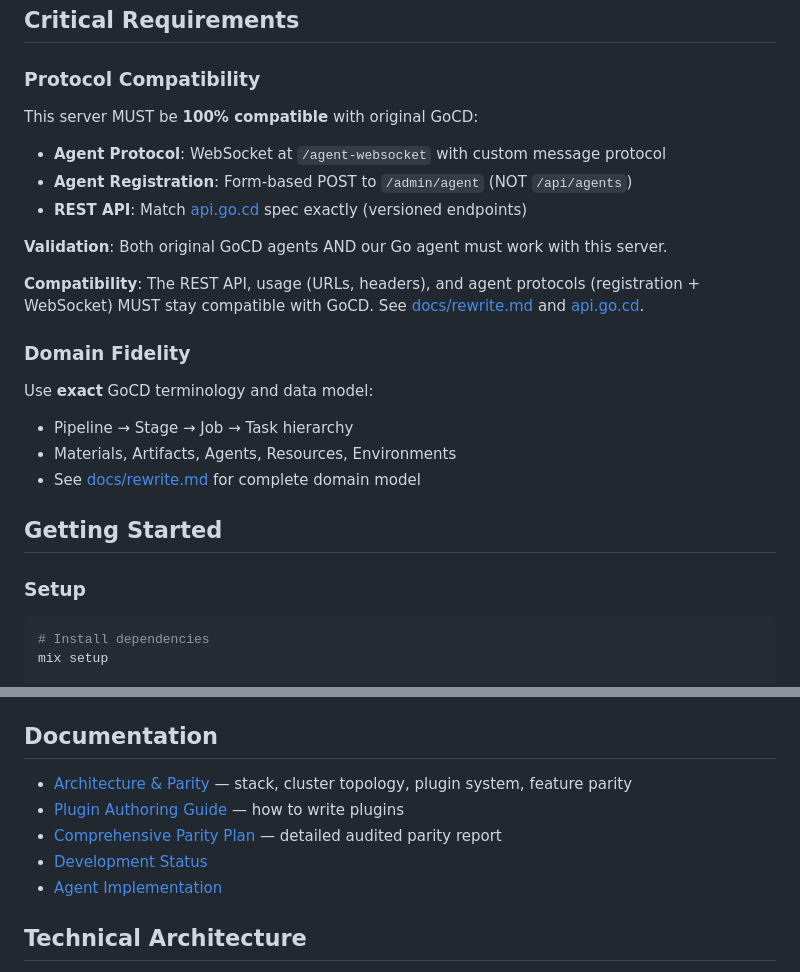
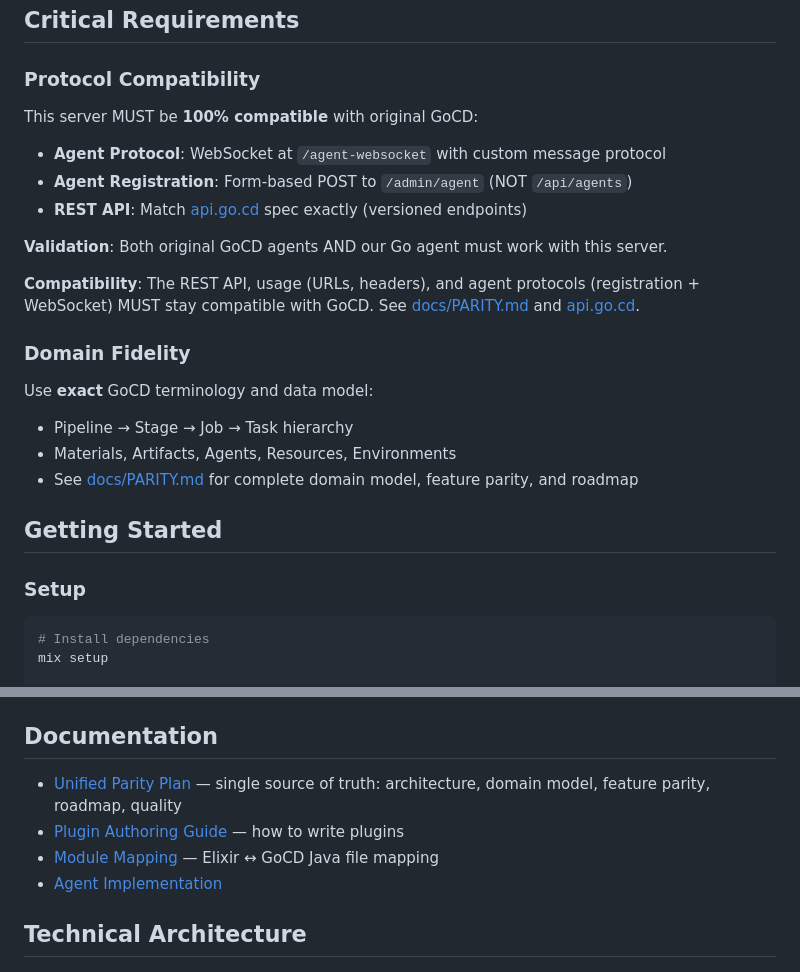
Before and after one commit to d-led/ex_gocd, a Markdown page: README.md, 2 parts joined by grey strips. Drawn GitHub-style.

Commit message:
docs: Update links to PARITY.md for consistency in documentation

````diff
--- a/README.md
+++ b/README.md
@@ -5,24 +5,29 @@
 ## Critical Requirements
 
 ### Protocol Compatibility
+
 This server MUST be **100% compatible** with original GoCD:
+
 - **Agent Protocol**: WebSocket at `/agent-websocket` with custom message protocol
 - **Agent Registration**: Form-based POST to `/admin/agent` (NOT `/api/agents`)
 - **REST API**: Match [api.go.cd](../api.go.cd) spec exactly (versioned endpoints)
 
 **Validation**: Both original GoCD agents AND our Go agent must work with this server.
 
-**Compatibility**: The REST API, usage (URLs, headers), and agent protocols (registration + WebSocket) MUST stay compatible with GoCD. See [docs/rewrite.md](docs/rewrite.md) and [api.go.cd](../api.go.cd).
+**Compatibility**: The REST API, usage (URLs, headers), and agent protocols (registration + WebSocket) MUST stay compatible with GoCD. See [docs/PARITY.md](docs/PARITY.md) and [api.go.cd](../api.go.cd).
 
 ### Domain Fidelity
+
 Use **exact** GoCD terminology and data model:
+
 - Pipeline → Stage → Job → Task hierarchy
 - Materials, Artifacts, Agents, Resources, Environments
-- See [docs/rewrite.md](docs/rewrite.md) for complete domain model
+- See [docs/PARITY.md](docs/PARITY.md) for complete domain model, feature parity, and roadmap
 
 ## Getting Started
 
 ### Setup
+
 ```bash
 # Install dependencies
 mix setup
@@ -106,10 +113,9 @@ Built-in observability with **zero external tools required**:
 
 ## Documentation
 
-- [Architecture & Parity](docs/architecture_and_parity.md) — stack, cluster topology, plugin system, feature parity
+- [Unified Parity Plan](docs/PARITY.md) — single source of truth: architecture, domain model, feature parity, roadmap, quality
 - [Plugin Authoring Guide](docs/plugin_authoring.md) — how to write plugins
-- [Comprehensive Parity Plan](docs/comprehensive_parity_plan.md) — detailed audited parity report
-- [Development Status](docs/status.md)
+- [Module Mapping](docs/module_mapping.md) — Elixir ↔ GoCD Java file mapping
 - [Agent Implementation](agent/README.md)
 
 ## Technical Architecture
````
Also changed, not shown: other parts of README.md (+17 -15 lines).
